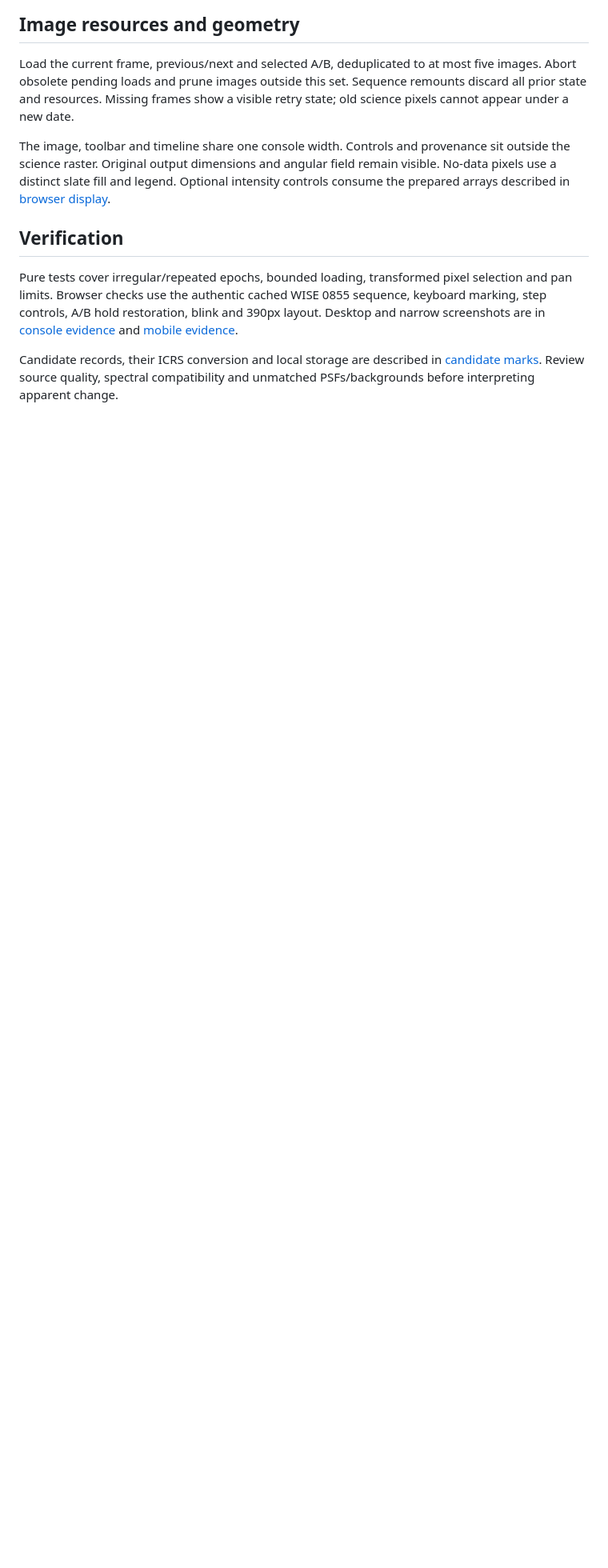
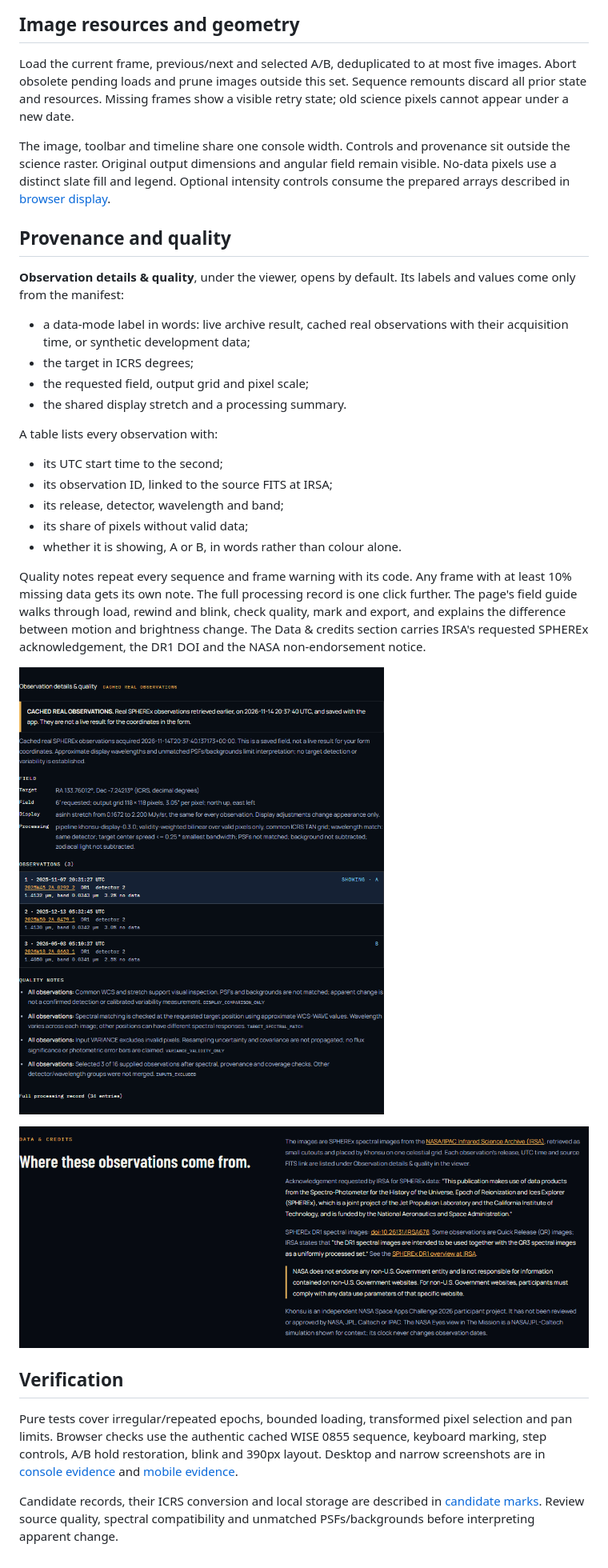
Before and after one commit to Sammieblz/khonsu, a Markdown page: docs/viewer-interactions.md, the part around the change. Shown at 80% size. GitHub-like rendering; pictures changed too: docs/images/data-credits.png (added), docs/images/observation-details.png (added); blank space fills up the shorter version.

```diff
--- a/docs/viewer-interactions.md
+++ b/docs/viewer-interactions.md
@@ -42,6 +42,29 @@ remain visible. No-data pixels use a distinct slate fill and legend. Optional
 intensity controls consume the prepared arrays described in
 [browser display](browser-display.md).
 
+## Provenance and quality
+
+**Observation details & quality**, under the viewer, opens by default. Its labels and values come only from the manifest:
+
+- a data-mode label in words: live archive result, cached real observations with their acquisition time, or synthetic development data;
+- the target in ICRS degrees;
+- the requested field, output grid and pixel scale;
+- the shared display stretch and a processing summary.
+
+A table lists every observation with:
+
+- its UTC start time to the second;
+- its observation ID, linked to the source FITS at IRSA;
+- its release, detector, wavelength and band;
+- its share of pixels without valid data;
+- whether it is showing, A or B, in words rather than colour alone.
+
+Quality notes repeat every sequence and frame warning with its code. Any frame with at least 10% missing data gets its own note. The full processing record is one click further. The page's field guide walks through load, rewind and blink, check quality, mark and export, and explains the difference between motion and brightness change. The Data & credits section carries IRSA's requested SPHEREx acknowledgement, the DR1 DOI and the NASA non-endorsement notice.
+
+![Observation details and quality for the cached real WISE 0855 sequence: the cached-observations label with its acquisition time, the field and processing summary, three observations with UTC times, linked IDs, release, detector, wavelength and missing data, the showing, A and B roles, and the four quality notes](images/observation-details.png)
+
+![The Data & credits section with IRSA's SPHEREx acknowledgement, the DR1 DOI, IRSA's note on DR1 and QR3, the NASA non-endorsement notice and the independent-project statement](images/data-credits.png)
+
 ## Verification
 
 Pure tests cover irregular/repeated epochs, bounded loading, transformed pixel
```
Also changed, not shown: docs/submission.md (+1 -0 lines), 8 other files.
